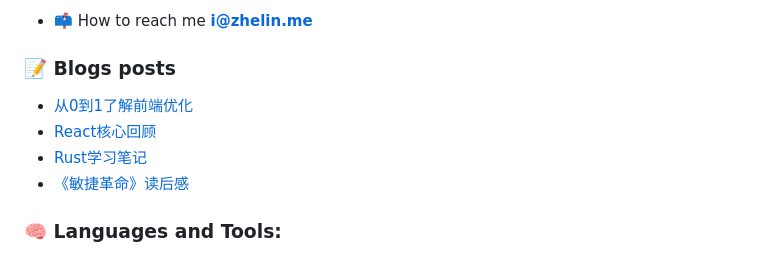
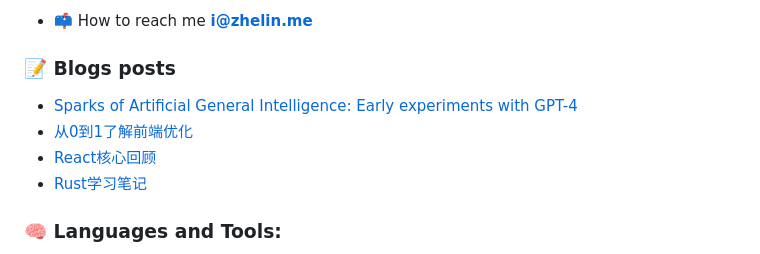
Before and after one commit to ZhelinCheng/ZhelinCheng, a Markdown page: README.md, the part around the change. Drawn GitHub-style.

Commit message:
Updated with the latest blog posts

```diff
--- a/README.md
+++ b/README.md
@@ -45,10 +45,10 @@ Here are some ideas to get you started:
 ### 📝 Blogs posts
 
 <!-- BLOG-POST-LIST:START -->
+- [Sparks of Artificial General Intelligence: Early experiments with GPT-4](https://zhelin.me/493c3cffebcb6940/)
 - [从0到1了解前端优化](https://zhelin.me/1693a9bd6469ed1b/)
 - [React核心回顾](https://zhelin.me/92c2857df42fa342/)
 - [Rust学习笔记](https://zhelin.me/229fbf9ebf2b57f6/)
-- [《敏捷革命》读后感](https://zhelin.me/a833d3d09b637363/)
 <!-- BLOG-POST-LIST:END -->
 
 ### 🧠 Languages and Tools:
```
